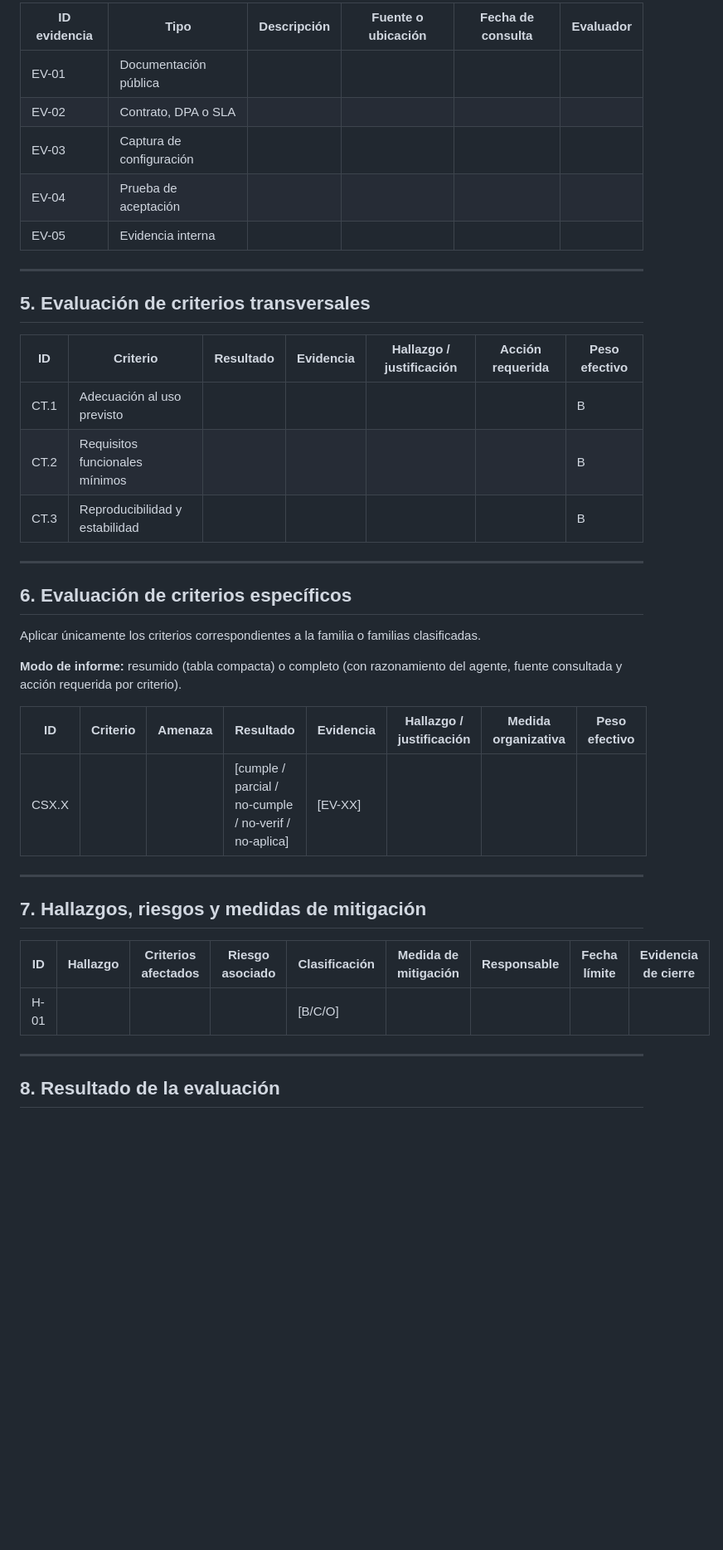
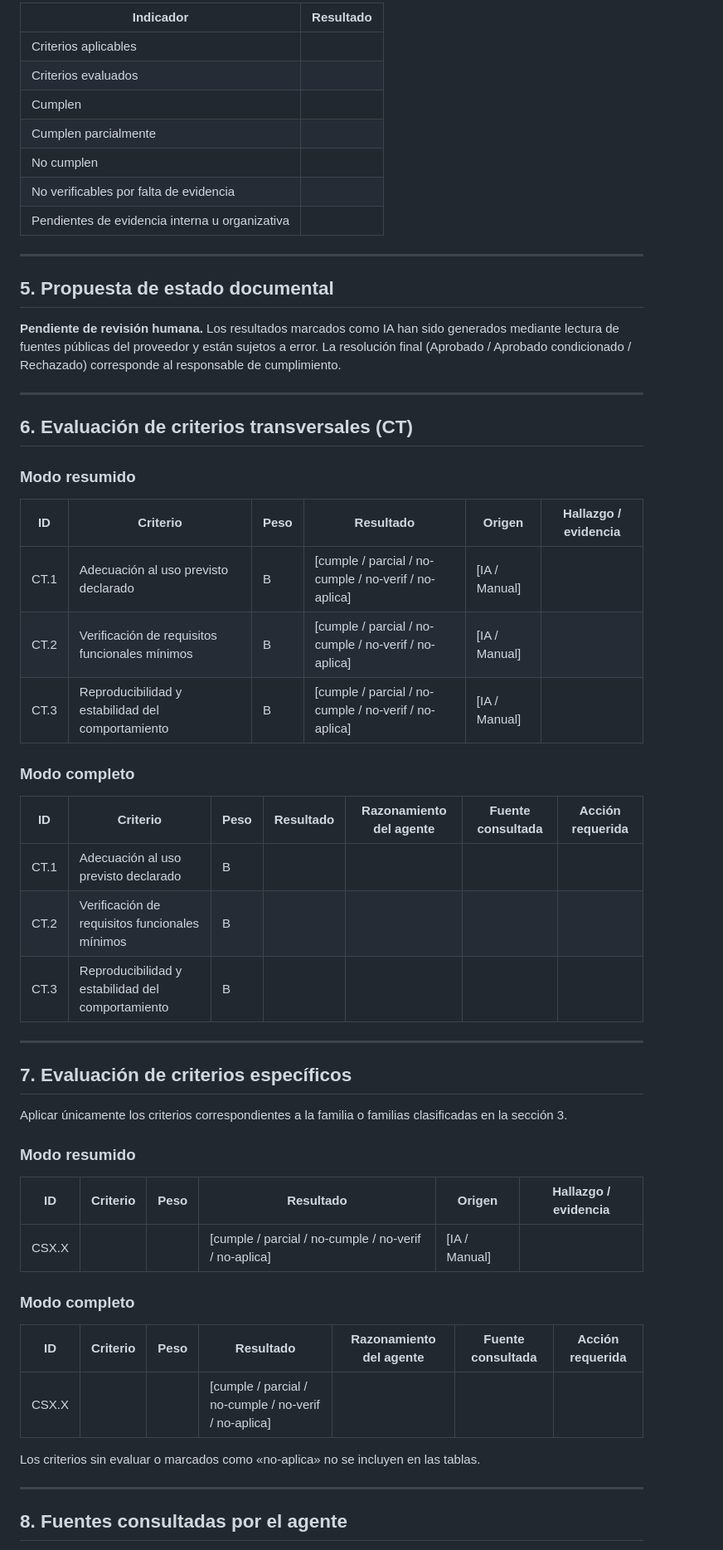
Before and after one commit to majalon/ev-trace-md, a Markdown page: knowledge-base/03_plantilla_informe_validacion.md, the part around one of its changes. Shown at 83% size. GitHub-like rendering; blank space fills up the shorter version.

```diff
--- a/knowledge-base/03_plantilla_informe_validacion.md
+++ b/knowledge-base/03_plantilla_informe_validacion.md
@@ -76,43 +63,61 @@
 
-| ID evidencia | Tipo | Descripción | Fuente o ubicación | Fecha de consulta | Evaluador |
-| --- | --- | --- | --- | --- | --- |
-| EV-01 | Documentación pública |  |  |  |  |
-| EV-02 | Contrato, DPA o SLA |  |  |  |  |
-| EV-03 | Captura de configuración |  |  |  |  |
-| EV-04 | Prueba de aceptación |  |  |  |  |
-| EV-05 | Evidencia interna |  |  |  |  |
+| Indicador | Resultado |
+| --- | --- |
+| Criterios aplicables | |
+| Criterios evaluados | |
+| Cumplen | |
+| Cumplen parcialmente | |
+| No cumplen | |
+| No verificables por falta de evidencia | |
+| Pendientes de evidencia interna u organizativa | |
 
 ---
 
-## 5. Evaluación de criterios transversales
+## 5. Propuesta de estado documental
 
-| ID | Criterio | Resultado | Evidencia | Hallazgo / justificación | Acción requerida | Peso efectivo |
-| --- | --- | --- | --- | --- | --- | --- |
-| CT.1 | Adecuación al uso previsto |  |  |  |  | B |
-| CT.2 | Requisitos funcionales mínimos |  |  |  |  | B |
-| CT.3 | Reproducibilidad y estabilidad |  |  |  |  | B |
+**Pendiente de revisión humana.** Los resultados marcados como IA han sido generados mediante lectura de fuentes públicas del proveedor y están sujetos a error. La resolución final (Aprobado / Aprobado condicionado / Rechazado) corresponde al responsable de cumplimiento.
 
 ---
 
-## 6. Evaluación de criterios específicos
+## 6. Evaluación de criterios transversales (CT)
 
-Aplicar únicamente los criterios correspondientes a la familia o familias clasificadas.
+### Modo resumido
 
-**Modo de informe:** resumido (tabla compacta) o completo (con razonamiento del agente, fuente consultada y acción requerida por criterio).
+| ID | Criterio | Peso | Resultado | Origen | Hallazgo / evidencia |
+| --- | --- | --- | --- | --- | --- |
+| CT.1 | Adecuación al uso previsto declarado | B | [cumple / parcial / no-cumple / no-verif / no-aplica] | [IA / Manual] | |
+| CT.2 | Verificación de requisitos funcionales mínimos | B | [cumple / parcial / no-cumple / no-verif / no-aplica] | [IA / Manual] | |
+| CT.3 | Reproducibilidad y estabilidad del comportamiento | B | [cumple / parcial / no-cumple / no-verif / no-aplica] | [IA / Manual] | |
 
-| ID | Criterio | Amenaza | Resultado | Evidencia | Hallazgo / justificación | Medida organizativa | Peso efectivo |
-| --- | --- | --- | --- | --- | --- | --- | --- |
-| CSX.X |  |  | [cumple / parcial / no-cumple / no-verif / no-aplica] | [EV-XX] |  |  |  |
+### Modo completo
+
+| ID | Criterio | Peso | Resultado | Razonamiento del agente | Fuente consultada | Acción requerida |
+| --- | --- | --- | --- | --- | --- | --- |
+| CT.1 | Adecuación al uso previsto declarado | B | | | | |
+| CT.2 | Verificación de requisitos funcionales mínimos | B | | | | |
+| CT.3 | Reproducibilidad y estabilidad del comportamiento | B | | | | |
 
 ---
 
-## 7. Hallazgos, riesgos y medidas de mitigación
+## 7. Evaluación de criterios específicos
 
-| ID | Hallazgo | Criterios afectados | Riesgo asociado | Clasificación | Medida de mitigación | Responsable | Fecha límite | Evidencia de cierre |
-| --- | --- | --- | --- | --- | --- | --- | --- | --- |
-| H-01 |  |  |  | [B/C/O] |  |  |  |  |
+Aplicar únicamente los criterios correspondientes a la familia o familias clasificadas en la sección 3.
+
+### Modo resumido
+
+| ID | Criterio | Peso | Resultado | Origen | Hallazgo / evidencia |
+| --- | --- | --- | --- | --- | --- |
+| CSX.X | | | [cumple / parcial / no-cumple / no-verif / no-aplica] | [IA / Manual] | |
+
+### Modo completo
+
+| ID | Criterio | Peso | Resultado | Razonamiento del agente | Fuente consultada | Acción requerida |
+| --- | --- | --- | --- | --- | --- | --- |
+| CSX.X | | | [cumple / parcial / no-cumple / no-verif / no-aplica] | | | |
+
+Los criterios sin evaluar o marcados como «no-aplica» no se incluyen en las tablas.
 
 ---
 
-## 8. Resultado de la evaluación
+## 8. Fuentes consultadas por el agente
 
```
Also changed, not shown: other parts of knowledge-base/03_plantilla_informe_validacion.md (+52 -98 lines).
